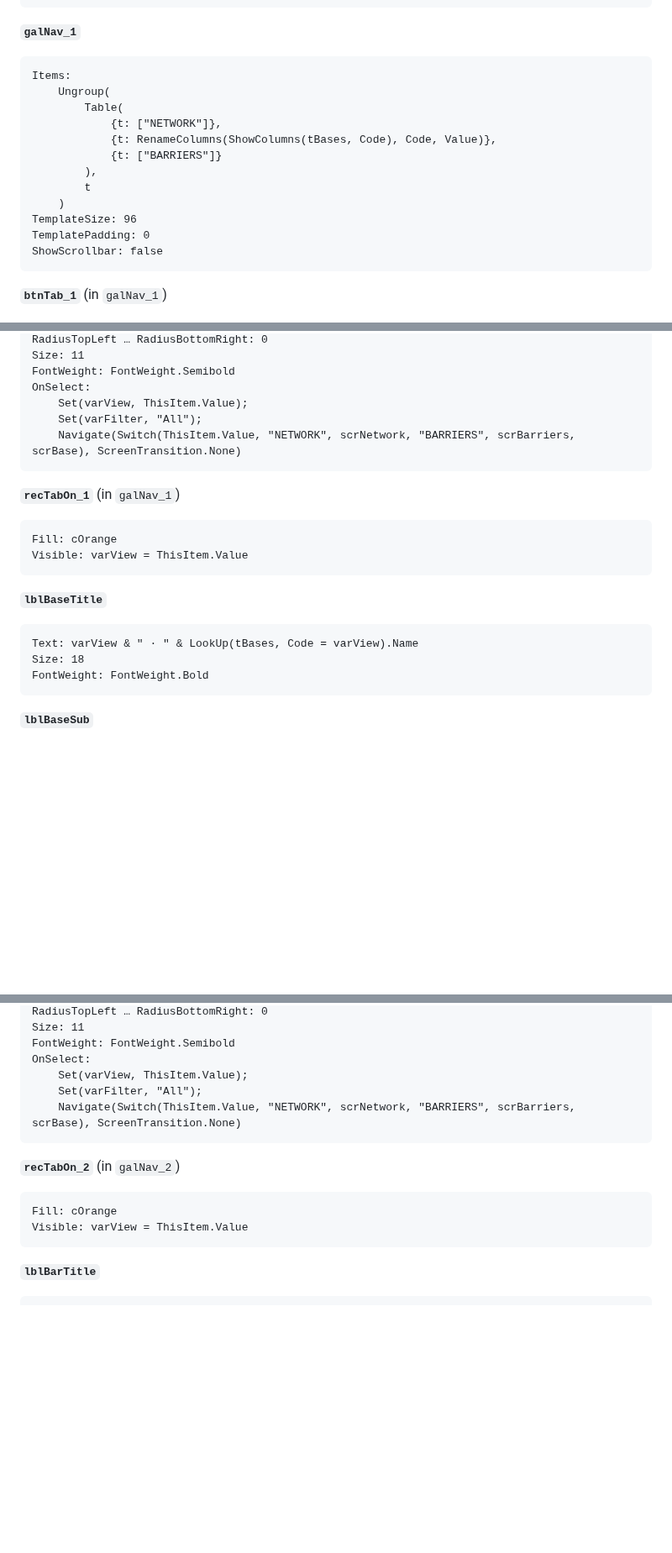
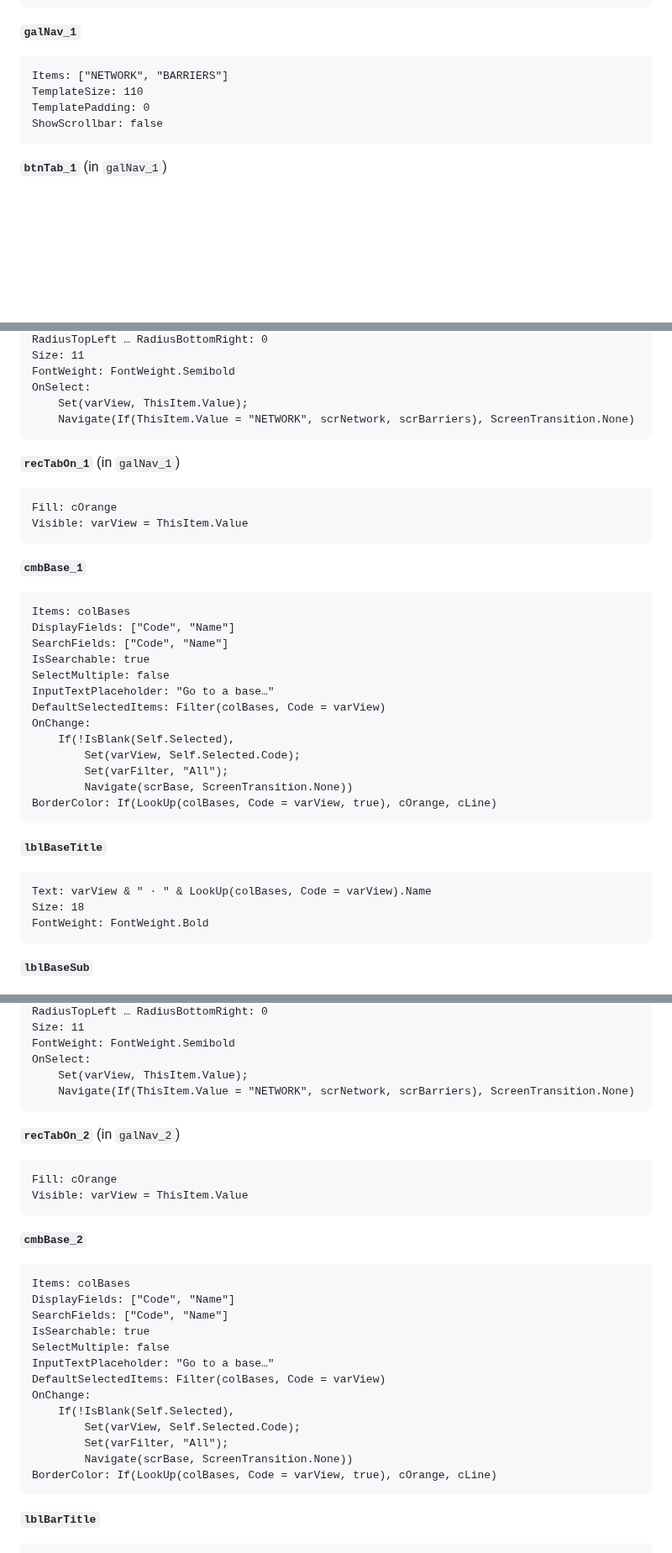
Before and after one commit to aleoliveto/portablecharger, a Markdown page: powerapps/BUILD.md, 3 parts joined by grey strips. Shown at 84% size. Rendered like a GitHub page; blank space fills up the shorter version.

````diff
--- a/powerapps/BUILD.md
+++ b/powerapps/BUILD.md
@@ -944,16 +952,8 @@ Fill: cLine
 **`galNav_1`**
 
 ```
-Items:
-    Ungroup(
-        Table(
-            {t: ["NETWORK"]},
-            {t: RenameColumns(ShowColumns(tBases, Code), Code, Value)},
-            {t: ["BARRIERS"]}
-        ),
-        t
-    )
-TemplateSize: 96
+Items: ["NETWORK", "BARRIERS"]
+TemplateSize: 110
 TemplatePadding: 0
 ShowScrollbar: false
 ```
@@ -973,8 +973,7 @@ Size: 11
 FontWeight: FontWeight.Semibold
 OnSelect:
     Set(varView, ThisItem.Value);
-    Set(varFilter, "All");
-    Navigate(Switch(ThisItem.Value, "NETWORK", scrNetwork, "BARRIERS", scrBarriers, scrBase), ScreenTransition.None)
+    Navigate(If(ThisItem.Value = "NETWORK", scrNetwork, scrBarriers), ScreenTransition.None)
 ```
 
 **`recTabOn_1`** (in `galNav_1`)
@@ -984,10 +983,28 @@ Fill: cOrange
 Visible: varView = ThisItem.Value
 ```
 
+**`cmbBase_1`**
+
+```
+Items: colBases
+DisplayFields: ["Code", "Name"]
+SearchFields: ["Code", "Name"]
+IsSearchable: true
+SelectMultiple: false
+InputTextPlaceholder: "Go to a base…"
+DefaultSelectedItems: Filter(colBases, Code = varView)
+OnChange:
+    If(!IsBlank(Self.Selected),
+        Set(varView, Self.Selected.Code);
+        Set(varFilter, "All");
+        Navigate(scrBase, ScreenTransition.None))
+BorderColor: If(LookUp(colBases, Code = varView, true), cOrange, cLine)
+```
+
 **`lblBaseTitle`**
 
 ```
-Text: varView & " · " & LookUp(tBases, Code = varView).Name
+Text: varView & " · " & LookUp(colBases, Code = varView).Name
 Size: 18
 FontWeight: FontWeight.Bold
 ```
@@ -1633,8 +1643,7 @@ Size: 11
 FontWeight: FontWeight.Semibold
 OnSelect:
     Set(varView, ThisItem.Value);
-    Set(varFilter, "All");
-    Navigate(Switch(ThisItem.Value, "NETWORK", scrNetwork, "BARRIERS", scrBarriers, scrBase), ScreenTransition.None)
+    Navigate(If(ThisItem.Value = "NETWORK", scrNetwork, scrBarriers), ScreenTransition.None)
 ```
 
 **`recTabOn_2`** (in `galNav_2`)
@@ -1642,6 +1651,24 @@ OnSelect:
 ```
 Fill: cOrange
 Visible: varView = ThisItem.Value
+```
+
+**`cmbBase_2`**
+
+```
+Items: colBases
+DisplayFields: ["Code", "Name"]
+SearchFields: ["Code", "Name"]
+IsSearchable: true
+SelectMultiple: false
+InputTextPlaceholder: "Go to a base…"
+DefaultSelectedItems: Filter(colBases, Code = varView)
+OnChange:
+    If(!IsBlank(Self.Selected),
+        Set(varView, Self.Selected.Code);
+        Set(varFilter, "All");
+        Navigate(scrBase, ScreenTransition.None))
+BorderColor: If(LookUp(colBases, Code = varView, true), cOrange, cLine)
 ```
 
 **`lblBarTitle`**
````
Also changed, not shown: other parts of powerapps/BUILD.md (+51 -49 lines), powerapps/scrBarriers.png, powerapps/scrBase.png, powerapps/scrNetwork.png.
